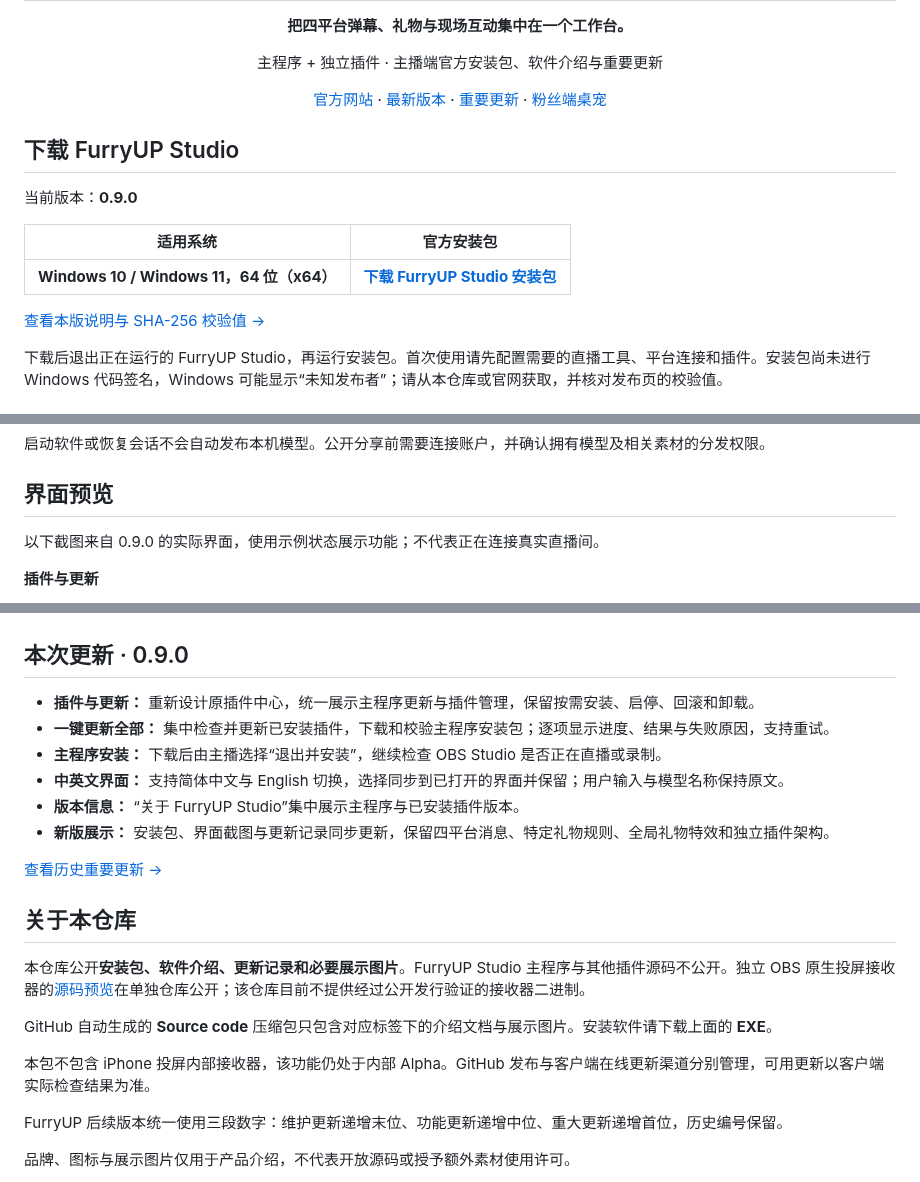
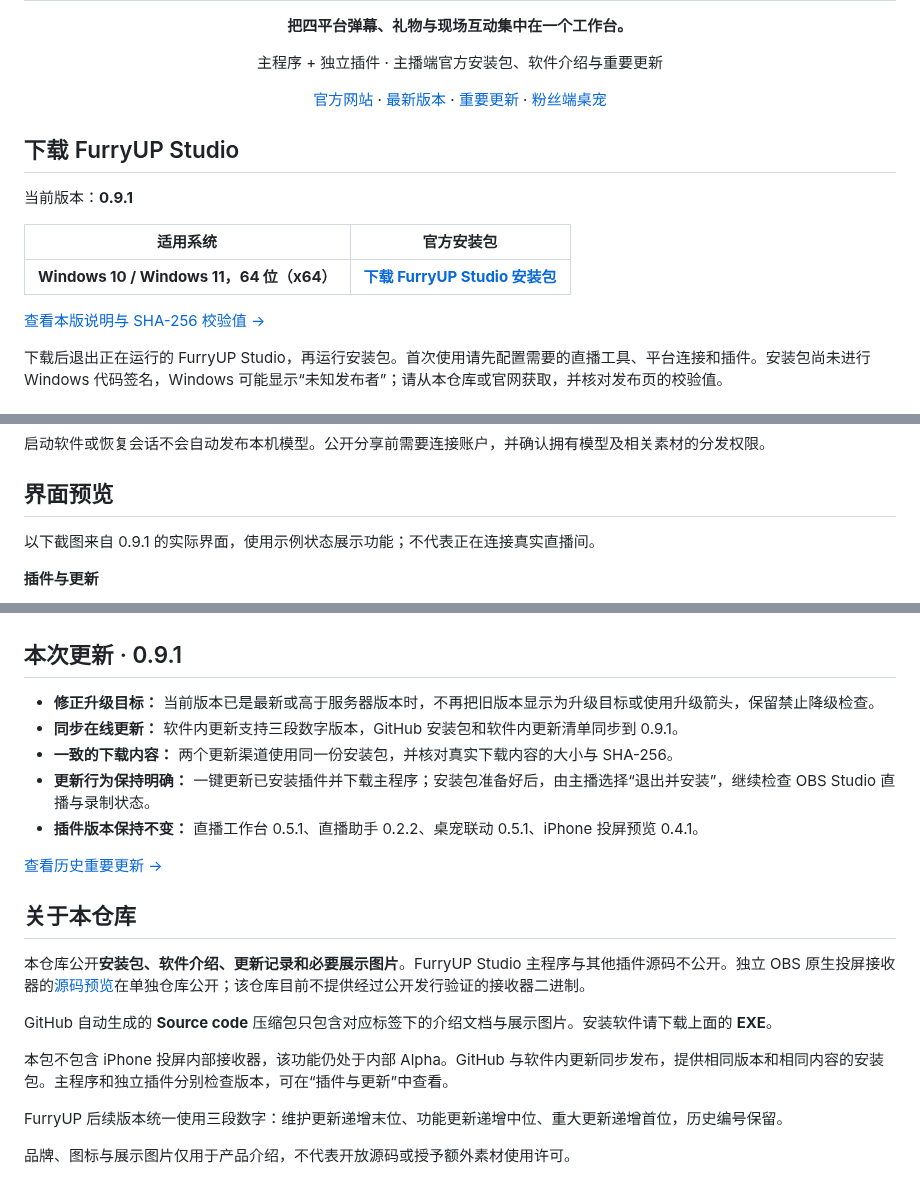
Before and after one commit to frostynight-furry/furryup-studio-releases, a Markdown page: README.md, 3 parts joined by grey strips. GitHub-like rendering.

Commit message:
docs: publish FurryUP Studio 0.9.1 update fixes and current screenshots

```diff
--- a/README.md
+++ b/README.md
@@ -16,7 +16,7 @@
 
 ## 下载 FurryUP Studio
 
-当前版本：**0.9.0**
+当前版本：**0.9.1**
 
 | 适用系统 | 官方安装包 |
 | --- | --- |
@@ -75,7 +75,7 @@ FurryUP Studio 采用**主程序 + 独立插件**架构：主程序提供统一
 
 ## 界面预览
 
-以下截图来自 0.9.0 的实际界面，使用示例状态展示功能；不代表正在连接真实直播间。
+以下截图来自 0.9.1 的实际界面，使用示例状态展示功能；不代表正在连接真实直播间。
 
 **插件与更新**
 
@@ -101,14 +101,13 @@ FurryUP Studio 采用**主程序 + 独立插件**架构：主程序提供统一
 
 ![FurryUP Studio 桌宠联动与模型管理界面](assets/screenshots/desktop-pet.png)
 
-## 本次更新 · 0.9.0
+## 本次更新 · 0.9.1
 
-- **插件与更新：** 重新设计原插件中心，统一展示主程序更新与插件管理，保留按需安装、启停、回滚和卸载。
-- **一键更新全部：** 集中检查并更新已安装插件，下载和校验主程序安装包；逐项显示进度、结果与失败原因，支持重试。
-- **主程序安装：** 下载后由主播选择“退出并安装”，继续检查 OBS Studio 是否正在直播或录制。
-- **中英文界面：** 支持简体中文与 English 切换，选择同步到已打开的界面并保留；用户输入与模型名称保持原文。
-- **版本信息：** “关于 FurryUP Studio”集中展示主程序与已安装插件版本。
-- **新版展示：** 安装包、界面截图与更新记录同步更新，保留四平台消息、特定礼物规则、全局礼物特效和独立插件架构。
+- **修正升级目标：** 当前版本已是最新或高于服务器版本时，不再把旧版本显示为升级目标或使用升级箭头，保留禁止降级检查。
+- **同步在线更新：** 软件内更新支持三段数字版本，GitHub 安装包和软件内更新清单同步到 0.9.1。
+- **一致的下载内容：** 两个更新渠道使用同一份安装包，并核对真实下载内容的大小与 SHA-256。
+- **更新行为保持明确：** 一键更新已安装插件并下载主程序；安装包准备好后，由主播选择“退出并安装”，继续检查 OBS Studio 直播与录制状态。
+- **插件版本保持不变：** 直播工作台 0.5.1、直播助手 0.2.2、桌宠联动 0.5.1、iPhone 投屏预览 0.4.1。
 
 [查看历史重要更新 →](CHANGELOG.md)
 
@@ -118,7 +117,7 @@ FurryUP Studio 采用**主程序 + 独立插件**架构：主程序提供统一
 
 GitHub 自动生成的 **Source code** 压缩包只包含对应标签下的介绍文档与展示图片。安装软件请下载上面的 **EXE**。
 
-本包不包含 iPhone 投屏内部接收器，该功能仍处于内部 Alpha。GitHub 发布与客户端在线更新渠道分别管理，可用更新以客户端实际检查结果为准。
+本包不包含 iPhone 投屏内部接收器，该功能仍处于内部 Alpha。GitHub 与软件内更新同步发布，提供相同版本和相同内容的安装包。主程序和独立插件分别检查版本，可在“插件与更新”中查看。
 
 FurryUP 后续版本统一使用三段数字：维护更新递增末位、功能更新递增中位、重大更新递增首位，历史编号保留。
 
```
Also changed, not shown: other parts of README.md (+3 -3 lines), CHANGELOG.md (+12 -0 lines), assets/screenshots/desktop-pet.png, assets/screenshots/live-workbench.png, assets/screenshots/plugins-updates.png, assets/screenshots/studio-overview.png.
